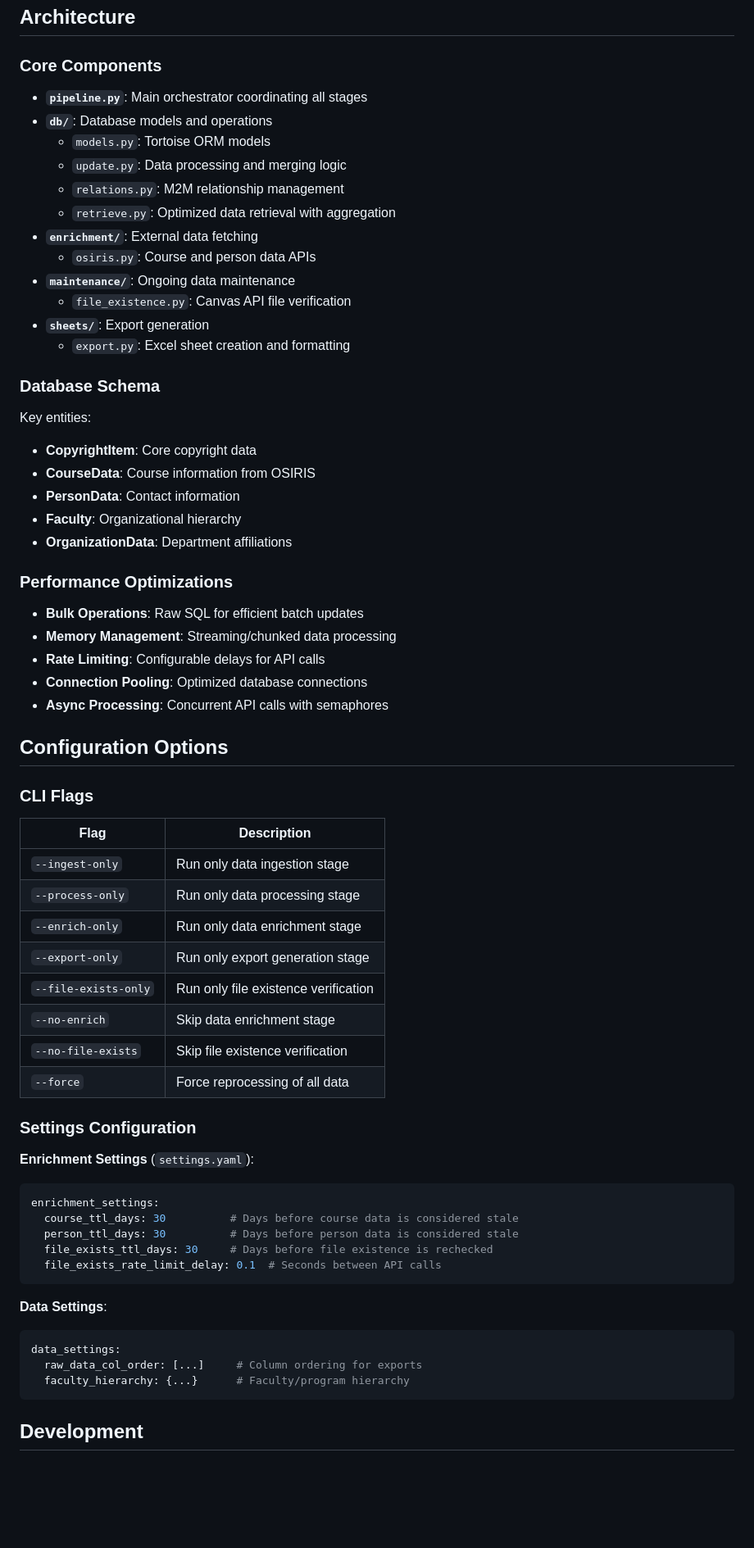
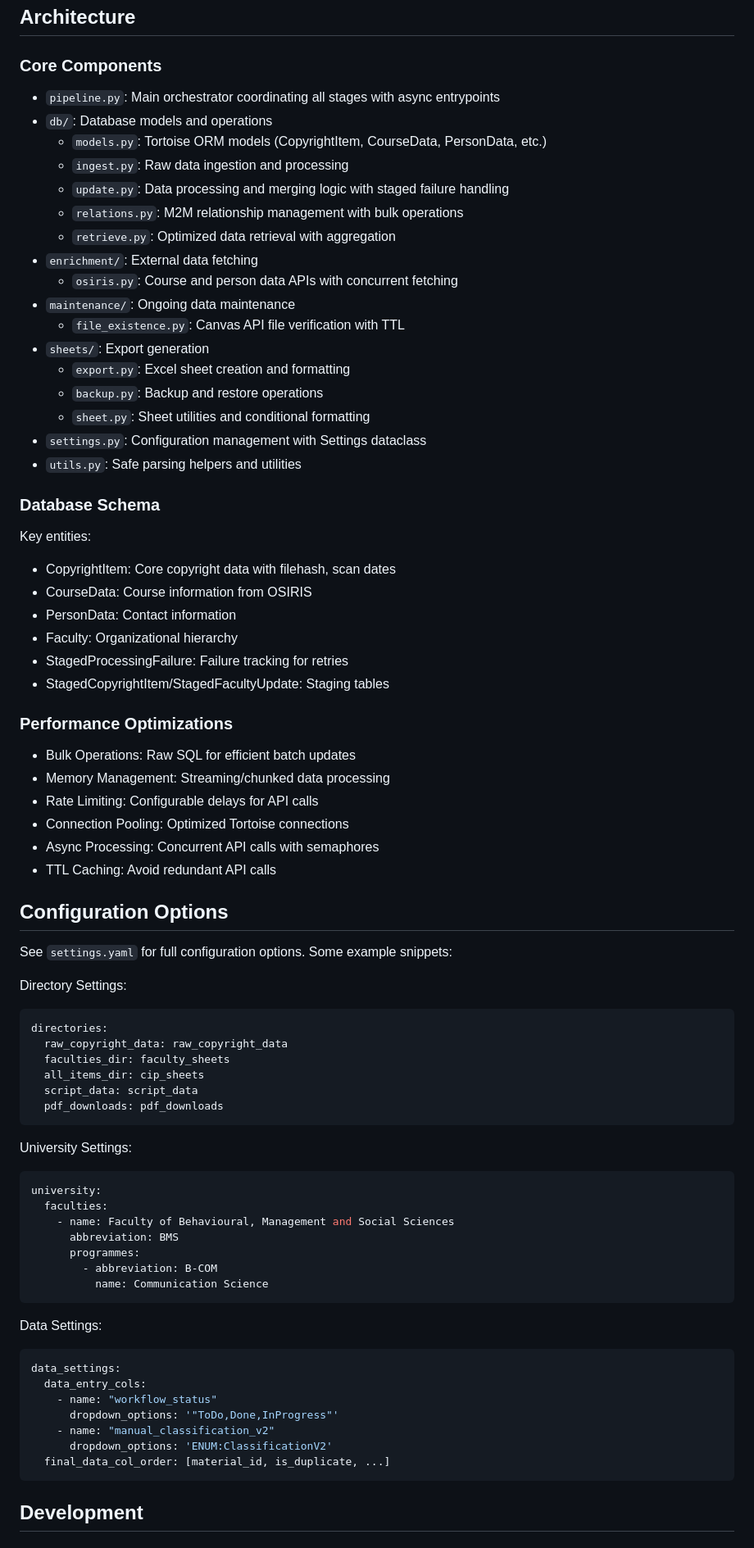
Before and after one commit to utsmok/ea-cli, a Markdown page: README.md, the part around the change printed below. Shown: that part at 82% size. Drawn GitHub-style; blank space fills up the shorter version.

````diff
--- a/README.md
+++ b/README.md
@@ -126,67 +159,81 @@ uv run run.py --no-enrich
 
 ### Core Components
 
-- **`pipeline.py`**: Main orchestrator coordinating all stages
-- **`db/`**: Database models and operations
-  - `models.py`: Tortoise ORM models
-  - `update.py`: Data processing and merging logic
-  - `relations.py`: M2M relationship management
+- `pipeline.py`: Main orchestrator coordinating all stages with async entrypoints
+- `db/`: Database models and operations
+  - `models.py`: Tortoise ORM models (CopyrightItem, CourseData, PersonData, etc.)
+  - `ingest.py`: Raw data ingestion and processing
+  - `update.py`: Data processing and merging logic with staged failure handling
+  - `relations.py`: M2M relationship management with bulk operations
   - `retrieve.py`: Optimized data retrieval with aggregation
-- **`enrichment/`**: External data fetching
-  - `osiris.py`: Course and person data APIs
-- **`maintenance/`**: Ongoing data maintenance
-  - `file_existence.py`: Canvas API file verification
-- **`sheets/`**: Export generation
+- `enrichment/`: External data fetching
+  - `osiris.py`: Course and person data APIs with concurrent fetching
+- `maintenance/`: Ongoing data maintenance
+  - `file_existence.py`: Canvas API file verification with TTL
+- `sheets/`: Export generation
   - `export.py`: Excel sheet creation and formatting
+  - `backup.py`: Backup and restore operations
+  - `sheet.py`: Sheet utilities and conditional formatting
+- `settings.py`: Configuration management with Settings dataclass
+- `utils.py`: Safe parsing helpers and utilities
 
 ### Database Schema
 
 Key entities:
-- **CopyrightItem**: Core copyright data
-- **CourseData**: Course information from OSIRIS
-- **PersonData**: Contact information
-- **Faculty**: Organizational hierarchy
-- **OrganizationData**: Department affiliations
+- CopyrightItem: Core copyright data with filehash, scan dates
+- CourseData: Course information from OSIRIS
+- PersonData: Contact information
+- Faculty: Organizational hierarchy
+- StagedProcessingFailure: Failure tracking for retries
+- StagedCopyrightItem/StagedFacultyUpdate: Staging tables
 
 ### Performance Optimizations
 
-- **Bulk Operations**: Raw SQL for efficient batch updates
-- **Memory Management**: Streaming/chunked data processing
-- **Rate Limiting**: Configurable delays for API calls
-- **Connection Pooling**: Optimized database connections
-- **Async Processing**: Concurrent API calls with semaphores
+- Bulk Operations: Raw SQL for efficient batch updates
+- Memory Management: Streaming/chunked data processing
+- Rate Limiting: Configurable delays for API calls
+- Connection Pooling: Optimized Tortoise connections
+- Async Processing: Concurrent API calls with semaphores
+- TTL Caching: Avoid redundant API calls
 
 ## Configuration Options
 
-### CLI Flags
+See `settings.yaml` for full configuration options.
+Some example snippets:
 
-| Flag | Description |
-|------|-------------|
-| `--ingest-only` | Run only data ingestion stage |
-| `--process-only` | Run only data processing stage |
-| `--enrich-only` | Run only data enrichment stage |
-| `--export-only` | Run only export generation stage |
-| `--file-exists-only` | Run only file existence verification |
-| `--no-enrich` | Skip data enrichment stage |
-| `--no-file-exists` | Skip file existence verification |
-| `--force` | Force reprocessing of all data |
+Directory Settings:
 
-### Settings Configuration
-
-**Enrichment Settings** (`settings.yaml`):
 ```yaml
-enrichment_settings:
-  course_ttl_days: 30          # Days before course data is considered stale
-  person_ttl_days: 30          # Days before person data is considered stale
-  file_exists_ttl_days: 30     # Days before file existence is rechecked
-  file_exists_rate_limit_delay: 0.1  # Seconds between API calls
+directories:
+  raw_copyright_data: raw_copyright_data
+  faculties_dir: faculty_sheets
+  all_items_dir: cip_sheets
+  script_data: script_data
+  pdf_downloads: pdf_downloads
 ```
 
-**Data Settings**:
+University Settings:
+
+```yaml
+university:
+  faculties:
+    - name: Faculty of Behavioural, Management and Social Sciences
+      abbreviation: BMS
+      programmes:
+        - abbreviation: B-COM
+          name: Communication Science
+```
+
+Data Settings:
+
 ```yaml
 data_settings:
-  raw_data_col_order: [...]     # Column ordering for exports
-  faculty_hierarchy: {...}      # Faculty/program hierarchy
+  data_entry_cols:
+    - name: "workflow_status"
+      dropdown_options: '"ToDo,Done,InProgress"'
+    - name: "manual_classification_v2"
+      dropdown_options: 'ENUM:ClassificationV2'
+  final_data_col_order: [material_id, is_duplicate, ...]
 ```
 
 ## Development
````
Also changed, not shown: other parts of README.md (+149 -97 lines).
